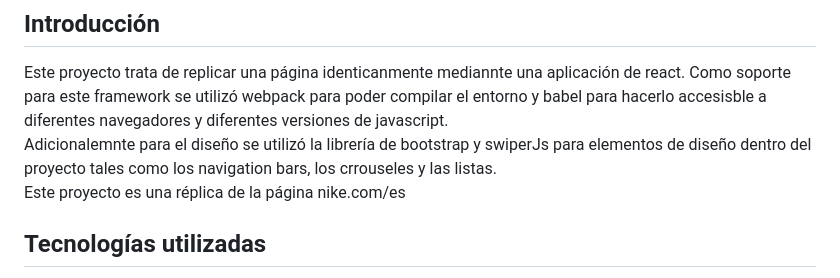
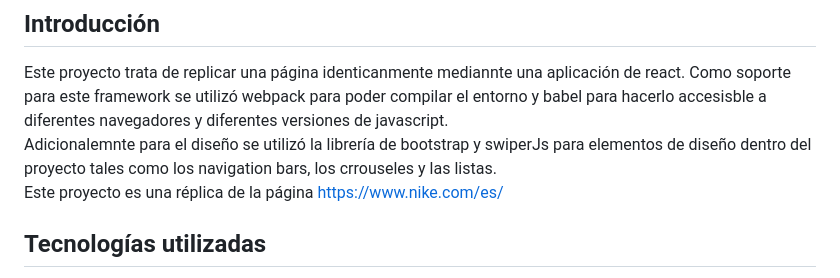
Before and after one commit to Jskenpo/PROYECTO1-STW, a Markdown page: README.md, the part around the change. Rendered like a GitHub page.

```diff
--- a/README.md
+++ b/README.md
@@ -9,7 +9,7 @@ Este proyecto trata de replicar una página identicanmente mediannte una aplicac
 <br>
 Adicionalemnte para el diseño se utilizó la librería de bootstrap y swiperJs para elementos de diseño dentro del proyecto tales como los navigation bars, los crrouseles y las listas.
 <br>
-Este proyecto es una réplica de la página nike.com/es
+Este proyecto es una réplica de la página https://www.nike.com/es/
 
 
 ## Tecnologías utilizadas
```
